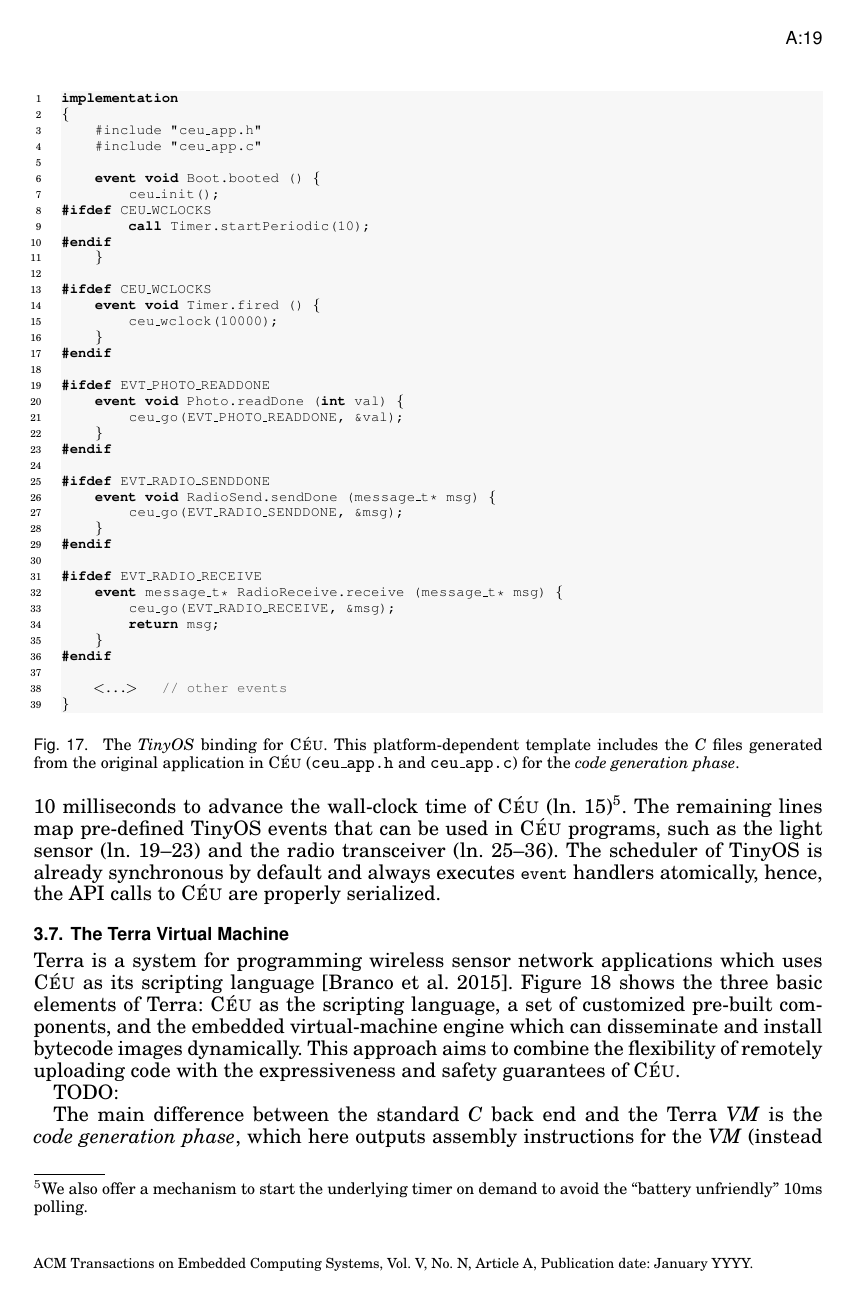
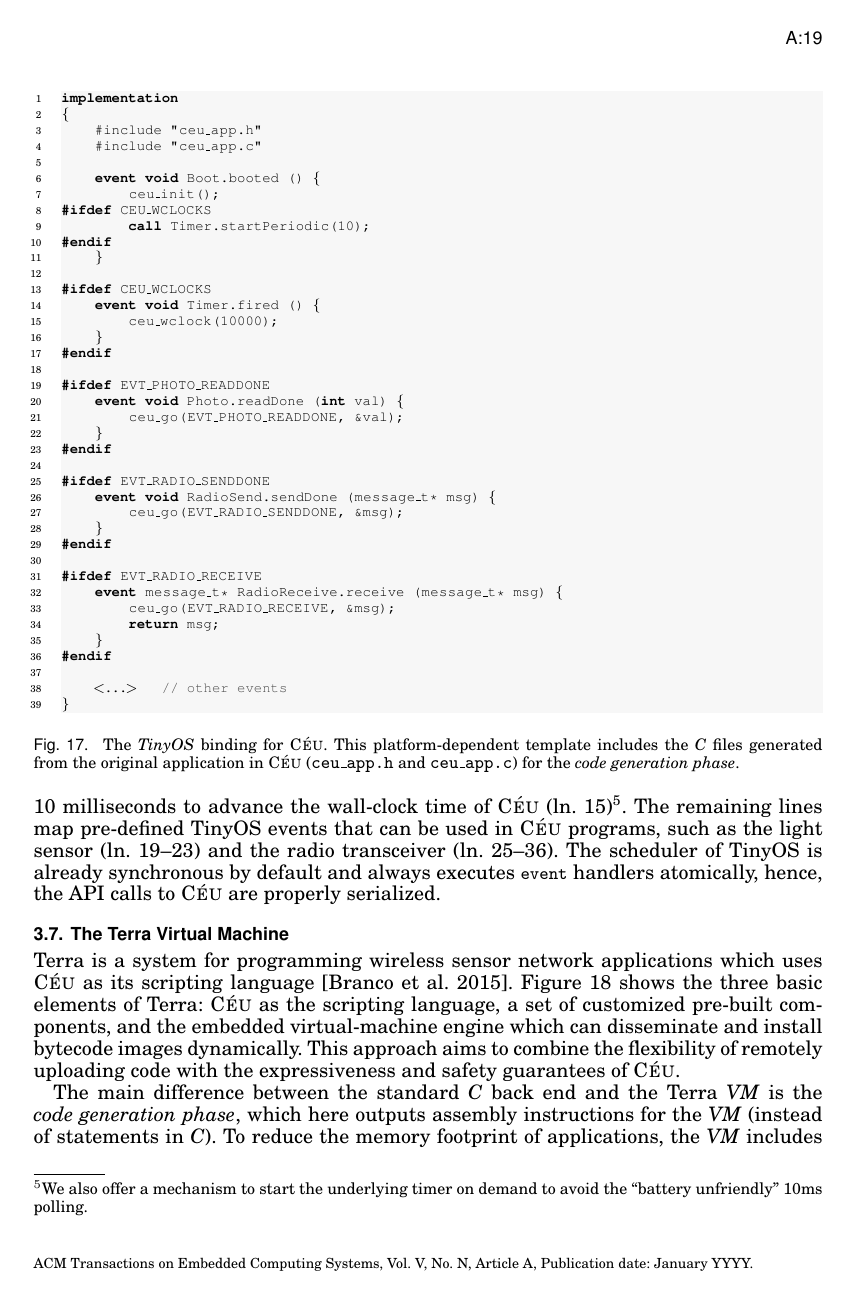
Before and after one commit to fsantanna-no/tecs, a LaTeX paper (paper.tex): page 19 of 24 before the commit and page 19 of 25 after it. Compiled offline with pdfLaTeX.

Commit message:
(>) Figura "terra"

```diff
--- a/paper.tex
+++ b/paper.tex
@@ -2461,9 +2461,4 @@ bytecode images dynamically.
 This approach aims to combine the flexibility of remotely uploading code with
 the expressiveness and safety guarantees of \CEU.
 
-TODO:
 \begin{figure}[!htb]
- \centering
- %\includegraphics[width=0.5\columnwidth]{terra}
-\caption{Terra programming system basic elements.}
- \label{fig.terra}
@@ -2470,3 +2468,4 @@ TODO:
+    \label{fig.terra}
 \end{figure}
 
 The main difference between the standard \C back end and the Terra \VM is the
```
Also changed, not shown: paper.pdf, terra.pdf (added), paper.tex (3 more changed lines).
